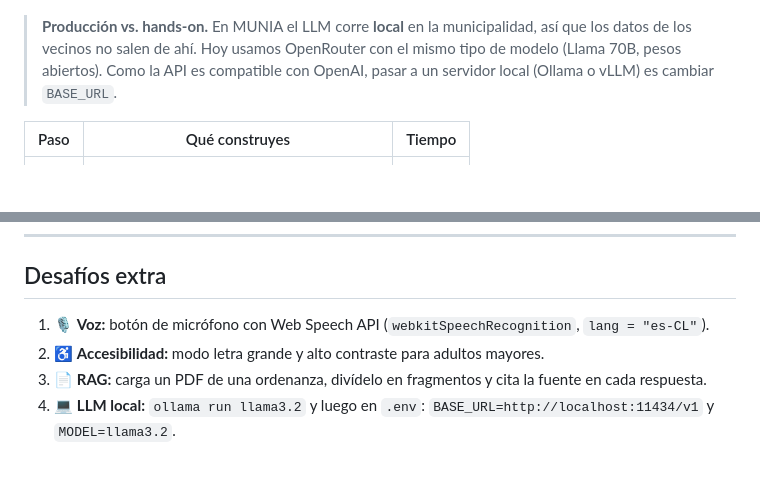
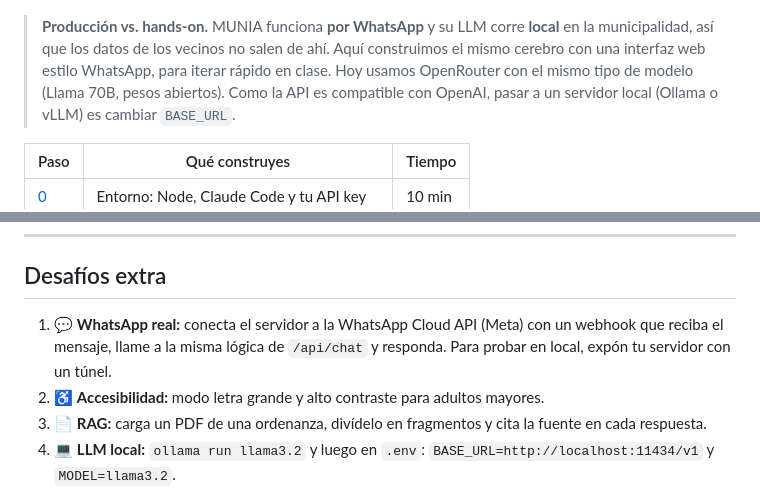
Before and after one commit to afcarvallo/munia-hands-on, a Markdown page: README.md, 2 parts joined by grey strips. Rendered like a GitHub page; blank space fills up the shorter version.

Commit message:
MUNIA es un asistente por WhatsApp: ajustar intro y desafío extra

```diff
--- a/README.md
+++ b/README.md
@@ -11,8 +11,9 @@ Todo se escribe con prompts a **Claude Code**.
   <img src="docs/img/munia_beneficios.png" width="160" />
 </p>
 
-> **Producción vs. hands-on.** En MUNIA el LLM corre **local** en la municipalidad, así que los datos de
-> los vecinos no salen de ahí. Hoy usamos OpenRouter con el mismo tipo de modelo (Llama 70B, pesos
+> **Producción vs. hands-on.** MUNIA funciona **por WhatsApp** y su LLM corre **local** en la
+> municipalidad, así que los datos de los vecinos no salen de ahí. Aquí construimos el mismo cerebro
+> con una interfaz web estilo WhatsApp, para iterar rápido en clase. Hoy usamos OpenRouter con el mismo tipo de modelo (Llama 70B, pesos
 > abiertos). Como la API es compatible con OpenAI, pasar a un servidor local (Ollama o vLLM) es
 > cambiar `BASE_URL`.
 
@@ -163,7 +164,8 @@ abrirlo desde ahí.
 
 ## Desafíos extra
 
-1. 🎙️ **Voz:** botón de micrófono con Web Speech API (`webkitSpeechRecognition`, `lang = "es-CL"`).
+1. 💬 **WhatsApp real:** conecta el servidor a la WhatsApp Cloud API (Meta) con un webhook que reciba el
+   mensaje, llame a la misma lógica de `/api/chat` y responda. Para probar en local, expón tu servidor con un túnel.
 2. ♿ **Accesibilidad:** modo letra grande y alto contraste para adultos mayores.
 3. 📄 **RAG:** carga un PDF de una ordenanza, divídelo en fragmentos y cita la fuente en cada respuesta.
 4. 💻 **LLM local:** `ollama run llama3.2` y luego en `.env`: `BASE_URL=http://localhost:11434/v1` y `MODEL=llama3.2`.
```
